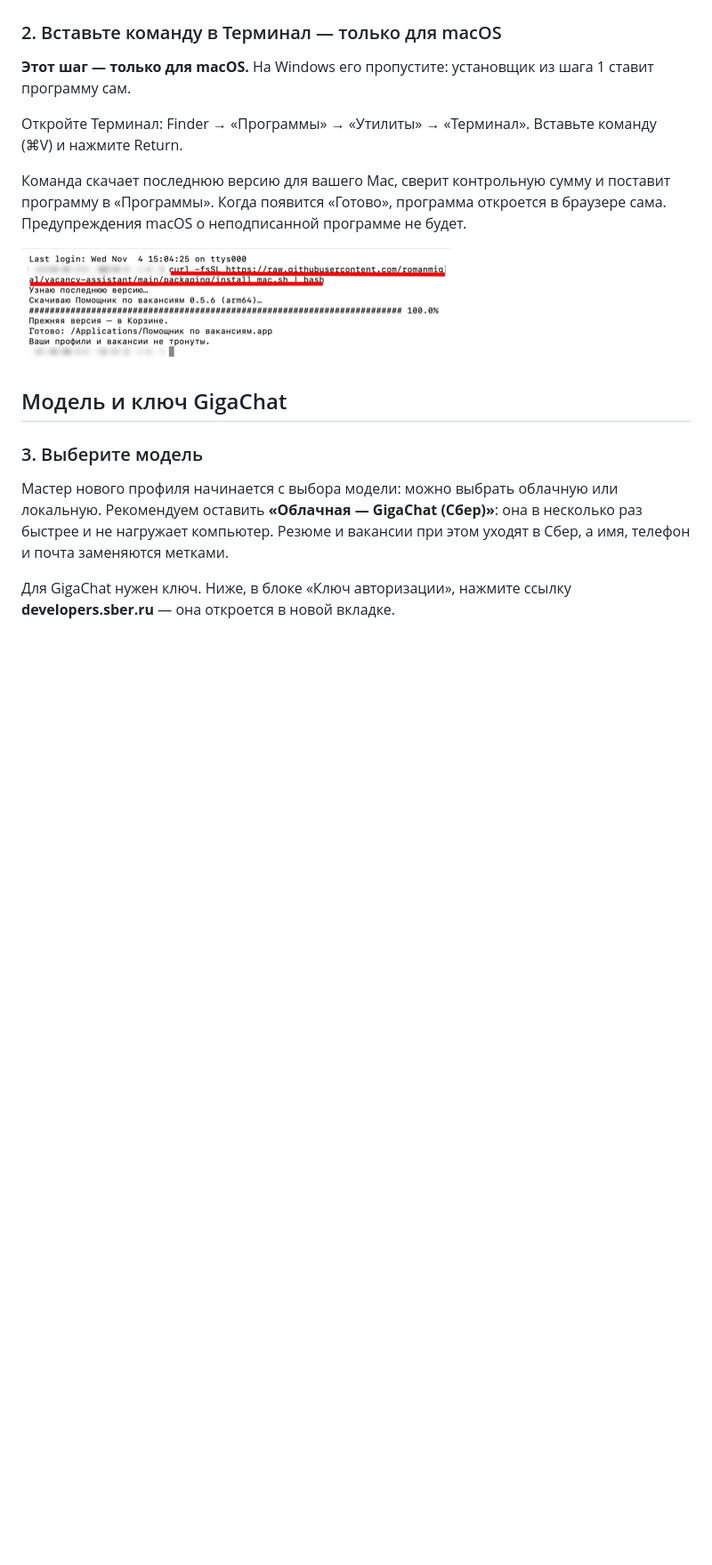
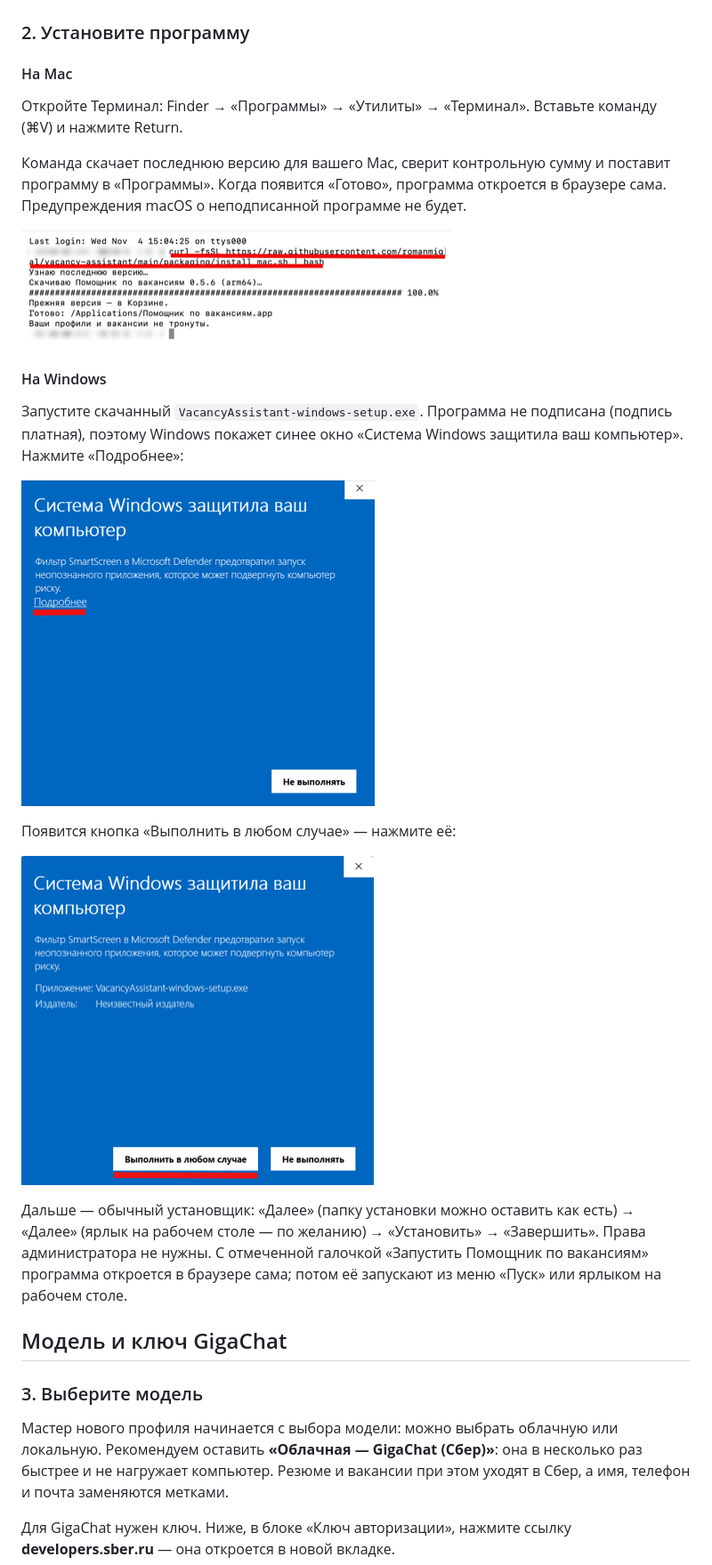
Before and after one commit to romanmigal/vacancy-assistant, a Markdown page: docs/Первый запуск.md, the part around one of its changes. Shown at 89% size. Rendered like a GitHub page; pictures changed too: docs/картинки/запуск-windows-01.png (added), docs/картинки/запуск-windows-02.png (added); blank space fills up the shorter version.

Commit message:
Гид «Первый запуск»: установка на Windows со снимками SmartScreen
Co-Authored-By: Claude Opus 5.5 <noreply@anthropic.com>

```diff
--- a/docs/Первый запуск.md
+++ b/docs/Первый запуск.md
@@ -14,15 +15,27 @@
 
 ![Страница загрузки: команда для Mac и установщик для Windows](картинки/запуск-01.png)
 
-### 2. Вставьте команду в Терминал — только для macOS
+### 2. Установите программу
 
-**Этот шаг — только для macOS.** На Windows его пропустите: установщик из шага 1 ставит программу сам.
+#### На Mac
 
 Откройте Терминал: Finder → «Программы» → «Утилиты» → «Терминал». Вставьте команду (⌘V) и нажмите Return.
 
 Команда скачает последнюю версию для вашего Mac, сверит контрольную сумму и поставит программу в «Программы». Когда появится «Готово», программа откроется в браузере сама. Предупреждения macOS о неподписанной программе не будет.
 
 ![Терминал после установки](картинки/запуск-02.png)
+
+#### На Windows
+
+Запустите скачанный `VacancyAssistant-windows-setup.exe`. Программа не подписана (подпись платная), поэтому Windows покажет синее окно «Система Windows защитила ваш компьютер». Нажмите «Подробнее»:
+
+![SmartScreen: «Подробнее»](картинки/запуск-windows-01.png)
+
+Появится кнопка «Выполнить в любом случае» — нажмите её:
+
+![SmartScreen: «Выполнить в любом случае»](картинки/запуск-windows-02.png)
+
+Дальше — обычный установщик: «Далее» (папку установки можно оставить как есть) → «Далее» (ярлык на рабочем столе — по желанию) → «Установить» → «Завершить». Права администратора не нужны. С отмеченной галочкой «Запустить Помощник по вакансиям» программа откроется в браузере сама; потом её запускают из меню «Пуск» или ярлыком на рабочем столе.
 
 ## Модель и ключ GigaChat
 
```
Also changed, not shown: other parts of docs/Первый запуск.md (+6 -5 lines).
